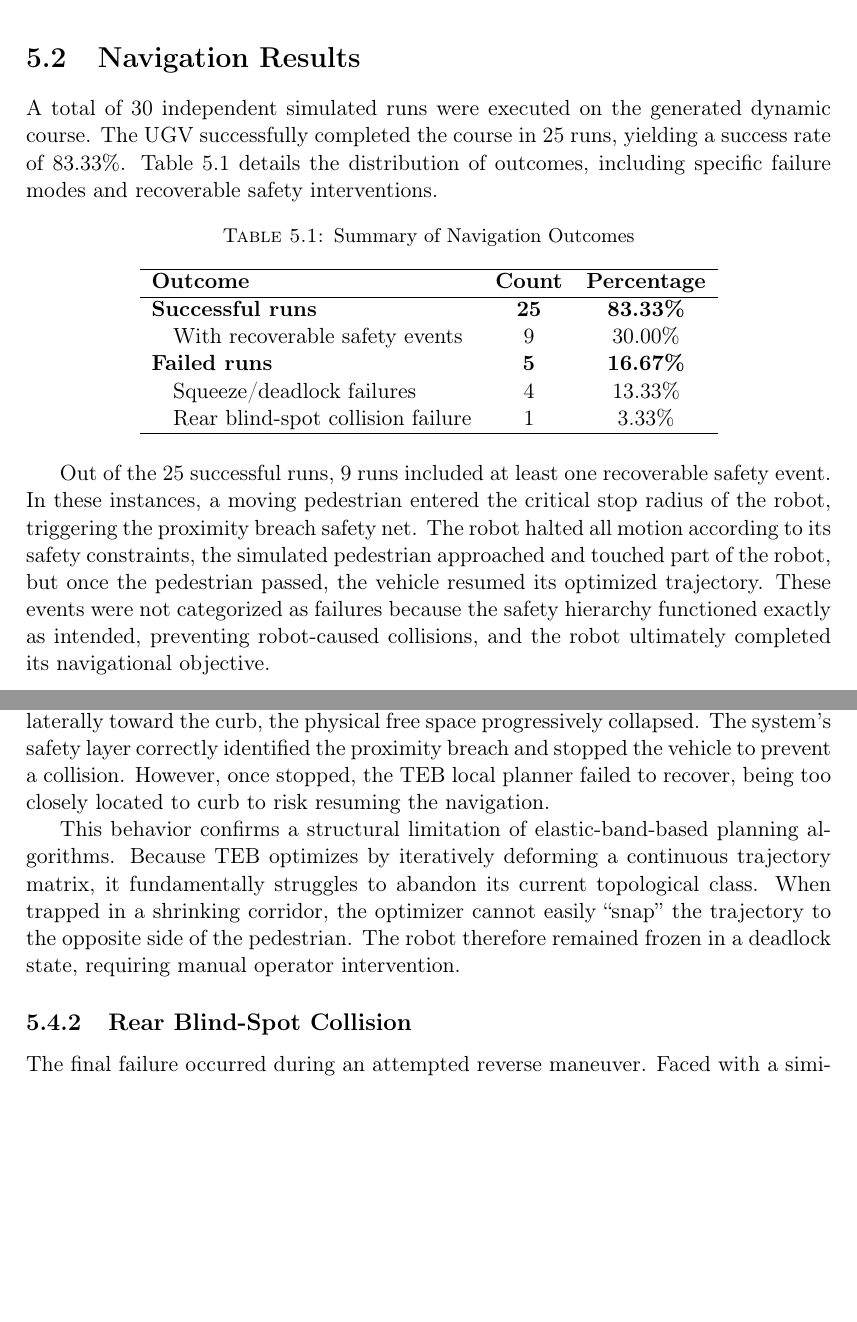
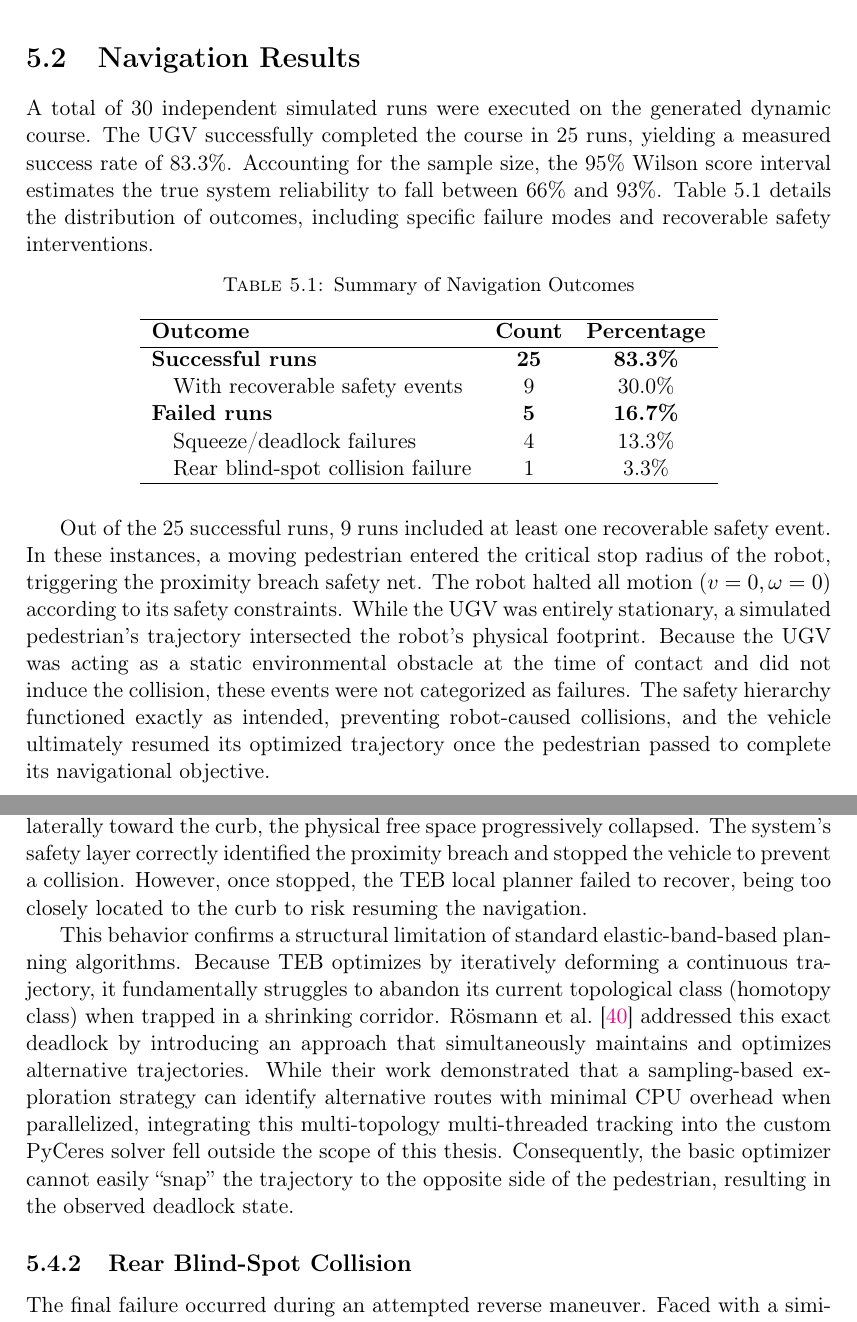
Before and after one commit to goof-an-odd-husky/thesis, a LaTeX thesis (bachelor-thesis.tex, which reads Chapters/experiments_and_results.tex): two parts of pages 32 and 34 of 40, joined at a grey line, cut so that both start at the same text, the shorter picture padded with empty space. Compiled offline with pdfLaTeX.

Commit message:
Improve Experiments and Results

```diff
--- a/Chapters/experiments_and_results.tex
+++ b/Chapters/experiments_and_results.tex
@@ -11,7 +11,7 @@ The goal of the experimental evaluation was to assess the proposed lightweight n
 \section{Navigation Results}
 \label{sec:navigation-results}
 
-A total of 30 independent simulated runs were executed on the generated dynamic course. The UGV successfully completed the course in 25 runs, yielding a success rate of 83.33\%. Table~\ref{tab:navigation-outcomes} details the distribution of outcomes, including specific failure modes and recoverable safety interventions.
+A total of 30 independent simulated runs were executed on the generated dynamic course. The UGV successfully completed the course in 25 runs, yielding a measured success rate of 83.3\%. Accounting for the sample size, the 95\% Wilson score interval estimates the true system reliability to fall between 66\% and 93\%. Table~\ref{tab:navigation-outcomes} details the distribution of outcomes, including specific failure modes and recoverable safety interventions.
 
 \begin{table}[htpb]
     \centering
@@ -21,16 +21,16 @@ A total of 30 independent simulated runs were executed on the generated dynamic
         \hline
         \textbf{Outcome} & \textbf{Count} & \textbf{Percentage} \\
         \hline
-        \textbf{Successful runs} & \textbf{25} & \textbf{83.33\%} \\
-        \quad With recoverable safety events & 9 & 30.00\% \\
-        \textbf{Failed runs} & \textbf{5} & \textbf{16.67\%} \\
-        \quad Squeeze/deadlock failures & 4 & 13.33\% \\
-        \quad Rear blind-spot collision failure & 1 & 3.33\% \\
+        \textbf{Successful runs} & \textbf{25} & \textbf{83.3\%} \\
+        \quad With recoverable safety events & 9 & 30.0\% \\
+        \textbf{Failed runs} & \textbf{5} & \textbf{16.7\%} \\
+        \quad Squeeze/deadlock failures & 4 & 13.3\% \\
+        \quad Rear blind-spot collision failure & 1 & 3.3\% \\
         \hline
     \end{tabular}
 \end{table}
 
-Out of the 25 successful runs, 9 runs included at least one recoverable safety event. In these instances, a moving pedestrian entered the critical stop radius of the robot, triggering the proximity breach safety net. The robot halted all motion according to its safety constraints, the simulated pedestrian approached and touched part of the robot, but once the pedestrian passed, the vehicle resumed its optimized trajectory. These events were not categorized as failures because the safety hierarchy functioned exactly as intended, preventing robot-caused collisions, and the robot ultimately completed its navigational objective.
+Out of the 25 successful runs, 9 runs included at least one recoverable safety event. In these instances, a moving pedestrian entered the critical stop radius of the robot, triggering the proximity breach safety net. The robot halted all motion ($v = 0, \omega = 0$) according to its safety constraints. While the UGV was entirely stationary, a simulated pedestrian's trajectory intersected the robot's physical footprint. Because the UGV was acting as a static environmental obstacle at the time of contact and did not induce the collision, these events were not categorized as failures. The safety hierarchy functioned exactly as intended, preventing robot-caused collisions, and the vehicle ultimately resumed its optimized trajectory once the pedestrian passed to complete its navigational objective.
 
 \subsection{Travel Time and Path Efficiency}
 \label{subsec:results-travel-time}
@@ -85,9 +85,9 @@ Resource consumption remained exceptionally light. Process CPU utilization avera
 The five failed runs provided critical insights into the inherent limitations of the proposed architecture. The failures were categorized into two distinct mechanisms: squeeze deadlocks and blind-spot collisions.
 
 \subsection{Squeeze and Deadlock Failures}
-Four of the five failures occurred when the UGV attempted to navigate between a pedestrian and the virtual boundary representing the curb. As the pedestrian moved laterally toward the curb, the physical free space progressively collapsed. The system's safety layer correctly identified the proximity breach and stopped the vehicle to prevent a collision. However, once stopped, the TEB local planner failed to recover, being too closely located to curb to risk resuming the navigation.
+Four of the five failures occurred when the UGV attempted to navigate between a pedestrian and the virtual boundary representing the curb. As the pedestrian moved laterally toward the curb, the physical free space progressively collapsed. The system's safety layer correctly identified the proximity breach and stopped the vehicle to prevent a collision. However, once stopped, the TEB local planner failed to recover, being too closely located to the curb to risk resuming the navigation.
 
-This behavior confirms a structural limitation of elastic-band-based planning algorithms. Because TEB optimizes by iteratively deforming a continuous trajectory matrix, it fundamentally struggles to abandon its current topological class. When trapped in a shrinking corridor, the optimizer cannot easily ``snap'' the trajectory to the opposite side of the pedestrian. The robot therefore remained frozen in a deadlock state, requiring manual operator intervention.
+This behavior confirms a structural limitation of standard elastic-band-based planning algorithms. Because TEB optimizes by iteratively deforming a continuous trajectory, it fundamentally struggles to abandon its current topological class (homotopy class) when trapped in a shrinking corridor. R\"osmann et al.~\cite{rossman2017teb} addressed this exact deadlock by introducing an approach that simultaneously maintains and optimizes alternative trajectories. While their work demonstrated that a sampling-based exploration strategy can identify alternative routes with minimal CPU overhead when parallelized, integrating this multi-topology multi-threaded tracking into the custom PyCeres solver fell outside the scope of this thesis. Consequently, the basic optimizer cannot easily ``snap'' the trajectory to the opposite side of the pedestrian, resulting in the observed deadlock state.
 
 \subsection{Rear Blind-Spot Collision}
 The final failure occurred during an attempted reverse maneuver. Faced with a similar squeeze scenario, the TEB optimizer generated a trajectory that commanded the robot to drive backward to escape the collapsing space. Unfortunately, a pedestrian happened to be located directly behind the vehicle. Because the Husky relies exclusively on a single 2D LiDAR with a 270-degree forward-facing field of view, the rear region was completely unobserved by the perception pipeline. The UGV therefore executed a kinodynamically valid, but physically disastrous, reversing trajectory into a blind spot, resulting in an unrecoverable collision.
```
Also changed, not shown: Chapters/introduction.tex (+0 -1 lines), Chapters/proposed_solution.tex (+3 -1 lines), Chapters/related_work.tex (+3 -1 lines), bibliography.bib (+14 -0 lines), bachelor-thesis.pdf, Chapters/experiments_and_results.tex (12 more changed lines).
